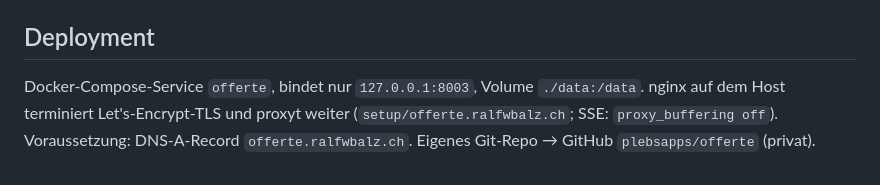
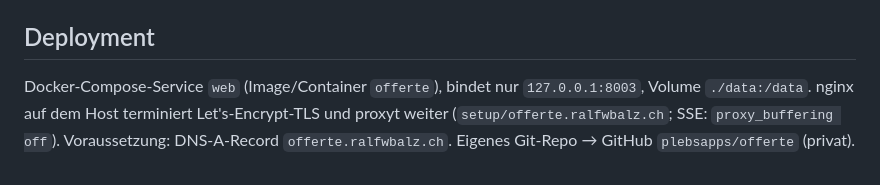
Before and after one commit to plebsapps/Offerten-Assistent-offerte.ralfwbalz.ch, a Markdown page: CLAUDE.md, the part around the change. Rendered like a GitHub page.

```diff
--- a/CLAUDE.md
+++ b/CLAUDE.md
@@ -81,7 +81,7 @@ zeigt das Transkript live und liest die fertige Antwort per TTS vor.
 
 ## Deployment
 
-Docker-Compose-Service `offerte`, bindet nur `127.0.0.1:8003`, Volume `./data:/data`.
-nginx auf dem Host terminiert Let's-Encrypt-TLS und proxyt weiter
+Docker-Compose-Service `web` (Image/Container `offerte`), bindet nur `127.0.0.1:8003`,
+Volume `./data:/data`. nginx auf dem Host terminiert Let's-Encrypt-TLS und proxyt weiter
 (`setup/offerte.ralfwbalz.ch`; SSE: `proxy_buffering off`). Voraussetzung: DNS-A-Record
 `offerte.ralfwbalz.ch`. Eigenes Git-Repo → GitHub `plebsapps/offerte` (privat).
```
Also changed, not shown: README.md (added, +103 -0 lines).
